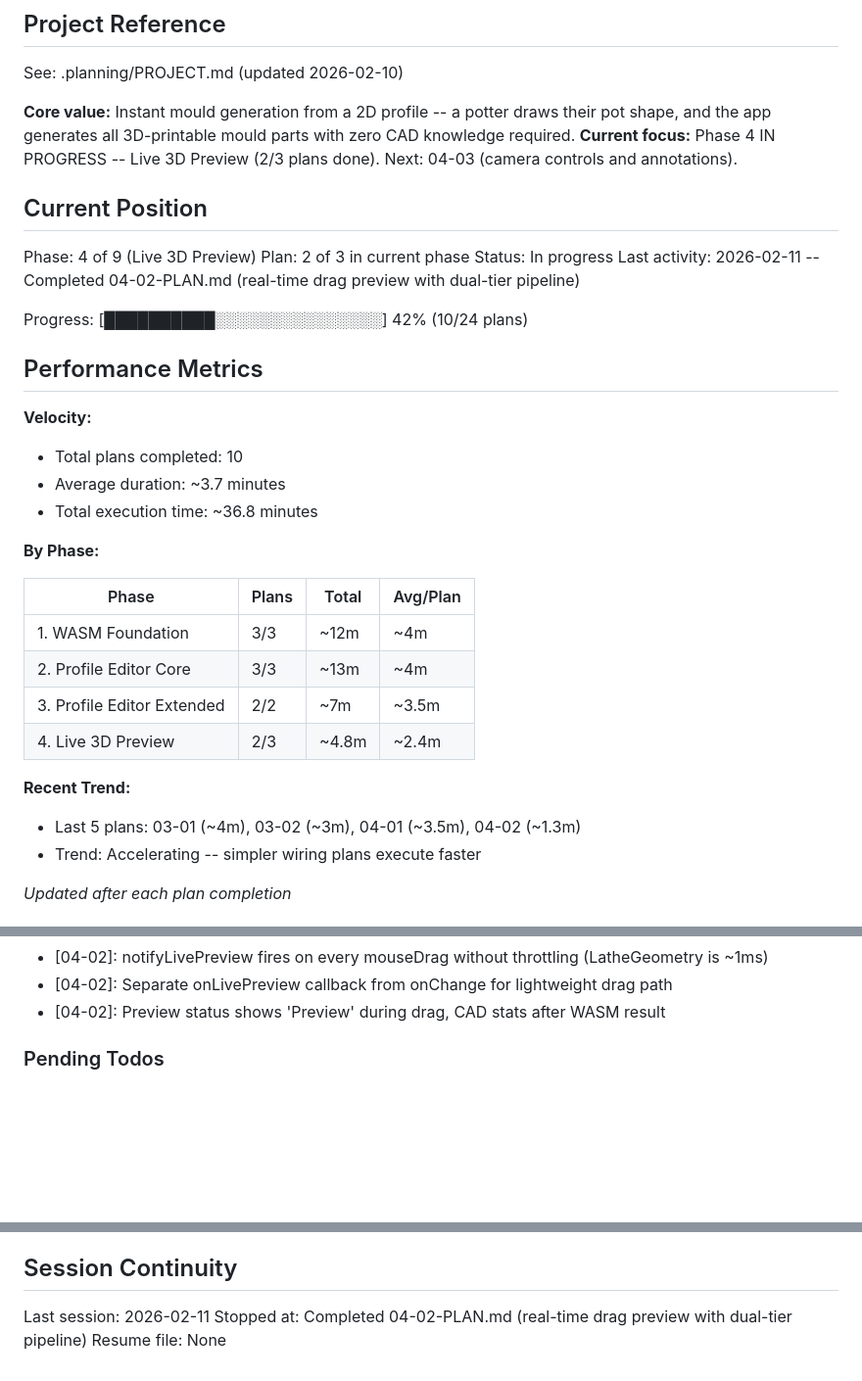
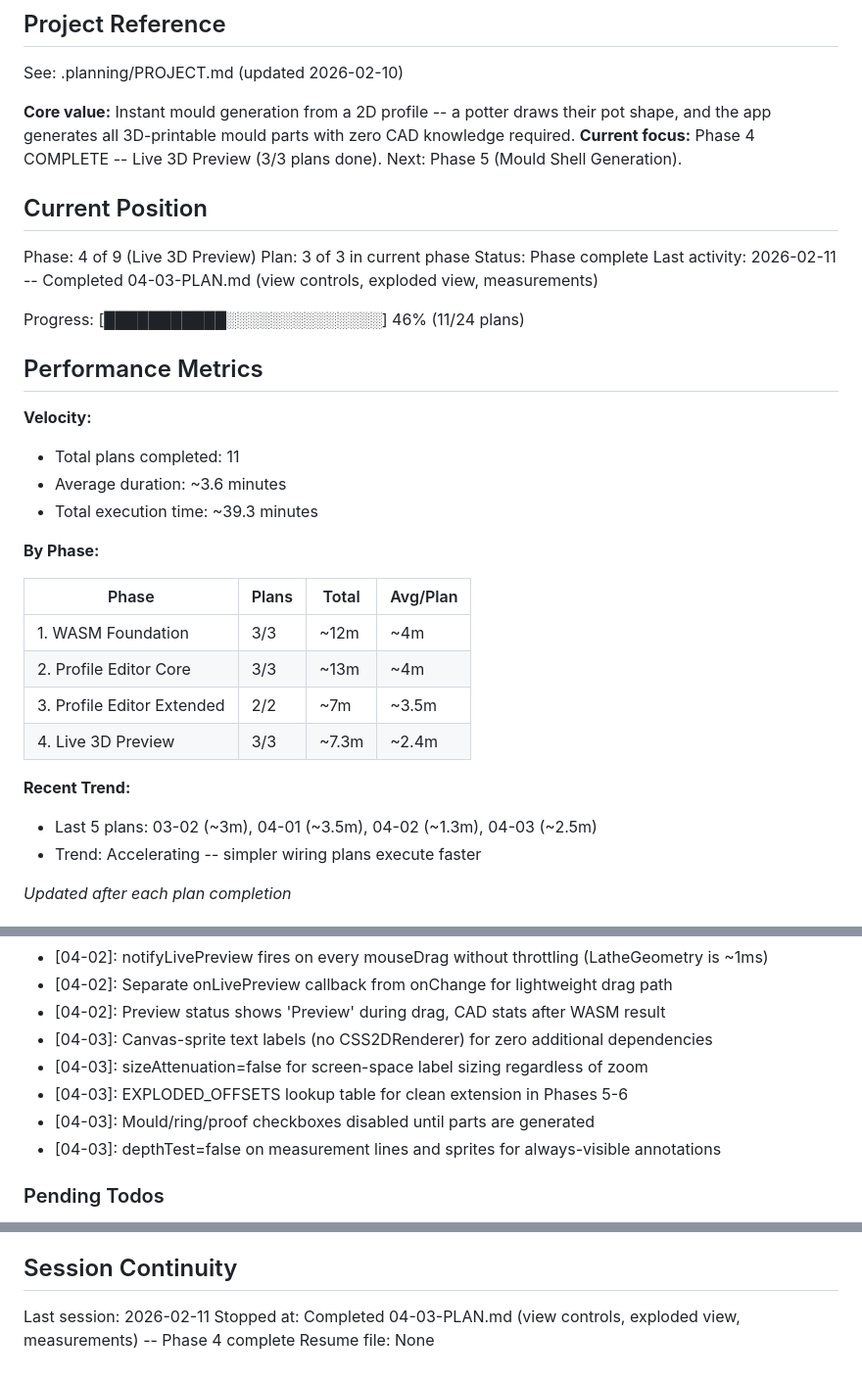
Before and after one commit to pedrosavictor/pottery-mould-generator, a Markdown page: .planning/STATE.md, 3 parts joined by grey strips. Shown at 98% size. Drawn GitHub-style; blank space fills up the shorter version.

Commit message:
docs(04-03): complete view controls and measurements plan
Tasks completed: 2/2
- Part visibility toggles, exploded view mode, view controls UI
- 3D measurement annotations with canvas-sprite labels and dashed lines

SUMMARY: .planning/phases/phase-4/04-03-SUMMARY.md

Co-Authored-By: Claude Opus 4.6 <noreply@anthropic.com>

```diff
--- a/.planning/STATE.md
+++ b/.planning/STATE.md
@@ -5,23 +5,23 @@
 See: .planning/PROJECT.md (updated 2026-02-10)
 
 **Core value:** Instant mould generation from a 2D profile -- a potter draws their pot shape, and the app generates all 3D-printable mould parts with zero CAD knowledge required.
-**Current focus:** Phase 4 IN PROGRESS -- Live 3D Preview (2/3 plans done). Next: 04-03 (camera controls and annotations).
+**Current focus:** Phase 4 COMPLETE -- Live 3D Preview (3/3 plans done). Next: Phase 5 (Mould Shell Generation).
 
 ## Current Position
 
 Phase: 4 of 9 (Live 3D Preview)
-Plan: 2 of 3 in current phase
-Status: In progress
-Last activity: 2026-02-11 -- Completed 04-02-PLAN.md (real-time drag preview with dual-tier pipeline)
+Plan: 3 of 3 in current phase
+Status: Phase complete
+Last activity: 2026-02-11 -- Completed 04-03-PLAN.md (view controls, exploded view, measurements)
 
-Progress: [██████████░░░░░░░░░░░░░░░] 42% (10/24 plans)
+Progress: [███████████░░░░░░░░░░░░░░] 46% (11/24 plans)
 
 ## Performance Metrics
 
 **Velocity:**
-- Total plans completed: 10
-- Average duration: ~3.7 minutes
-- Total execution time: ~36.8 minutes
+- Total plans completed: 11
+- Average duration: ~3.6 minutes
+- Total execution time: ~39.3 minutes
 
 **By Phase:**
 
@@ -30,10 +30,10 @@ Progress: [██████████░░░░░░░░░░░░░
 | 1. WASM Foundation | 3/3 | ~12m | ~4m |
 | 2. Profile Editor Core | 3/3 | ~13m | ~4m |
 | 3. Profile Editor Extended | 2/2 | ~7m | ~3.5m |
-| 4. Live 3D Preview | 2/3 | ~4.8m | ~2.4m |
+| 4. Live 3D Preview | 3/3 | ~7.3m | ~2.4m |
 
 **Recent Trend:**
-- Last 5 plans: 03-01 (~4m), 03-02 (~3m), 04-01 (~3.5m), 04-02 (~1.3m)
+- Last 5 plans: 03-02 (~3m), 04-01 (~3.5m), 04-02 (~1.3m), 04-03 (~2.5m)
 - Trend: Accelerating -- simpler wiring plans execute faster
 
 *Updated after each plan completion*
@@ -93,6 +93,11 @@ Recent decisions affecting current work:
 - [04-02]: notifyLivePreview fires on every mouseDrag without throttling (LatheGeometry is ~1ms)
 - [04-02]: Separate onLivePreview callback from onChange for lightweight drag path
 - [04-02]: Preview status shows 'Preview' during drag, CAD stats after WASM result
+- [04-03]: Canvas-sprite text labels (no CSS2DRenderer) for zero additional dependencies
+- [04-03]: sizeAttenuation=false for screen-space label sizing regardless of zoom
+- [04-03]: EXPLODED_OFFSETS lookup table for clean extension in Phases 5-6
+- [04-03]: Mould/ring/proof checkboxes disabled until parts are generated
+- [04-03]: depthTest=false on measurement lines and sprites for always-visible annotations
 
 ### Pending Todos
 
@@ -116,5 +122,5 @@ Recent decisions affecting current work:
 ## Session Continuity
 
 Last session: 2026-02-11
-Stopped at: Completed 04-02-PLAN.md (real-time drag preview with dual-tier pipeline)
+Stopped at: Completed 04-03-PLAN.md (view controls, exploded view, measurements) -- Phase 4 complete
 Resume file: None
```
Also changed, not shown: other parts of .planning/STATE.md (+1 -0 lines), 1 other file.
